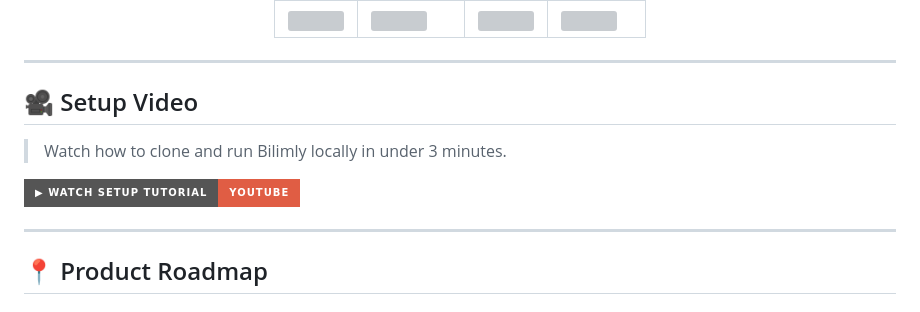
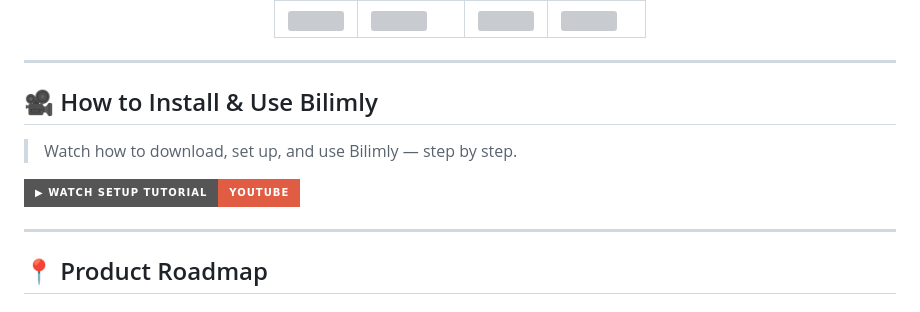
Before and after one commit to BegiDev/bilimly-website-source, a Markdown page: README.md, the part around one of its changes. Drawn GitHub-style; badges without logos; grey boxes are pictures that could not be loaded.

```diff
--- a/README.md
+++ b/README.md
@@ -223,7 +223,7 @@ Bilimly-demo-code/
 
 ---
 
-## 🎥 Setup Video
+## 🎥 How to Install & Use Bilimly
 
-> Watch how to clone and run Bilimly locally in under 3 minutes.
+> Watch how to download, set up, and use Bilimly — step by step.
 
```
Also changed, not shown: other parts of README.md (+1 -1 lines).
